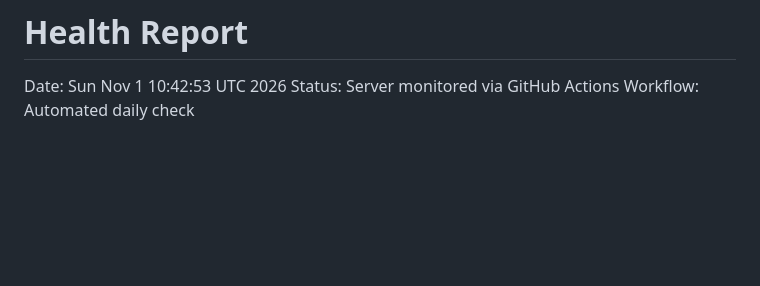
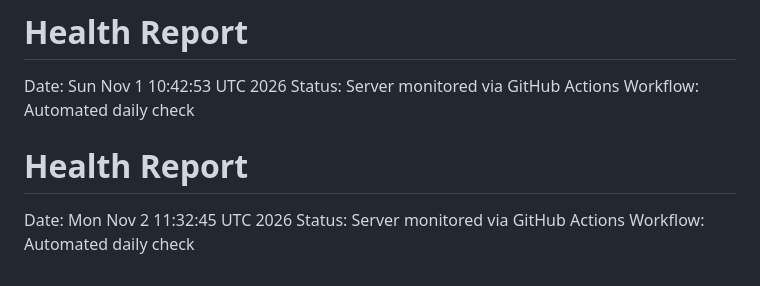
Before and after one commit to RikkieeGit/DevOps, a Markdown page: reports/latest.md, the part around the change. Drawn GitHub-style; blank space fills up the shorter version.

Commit message:
daily health report 2026-11-02

```diff
--- a/reports/latest.md
+++ b/reports/latest.md
@@ -678,3 +678,7 @@ Workflow: Automated daily check
 Date: Sun Nov  1 10:42:53 UTC 2026
 Status: Server monitored via GitHub Actions
 Workflow: Automated daily check
+# Health Report
+Date: Mon Nov  2 11:32:45 UTC 2026
+Status: Server monitored via GitHub Actions
+Workflow: Automated daily check
```
